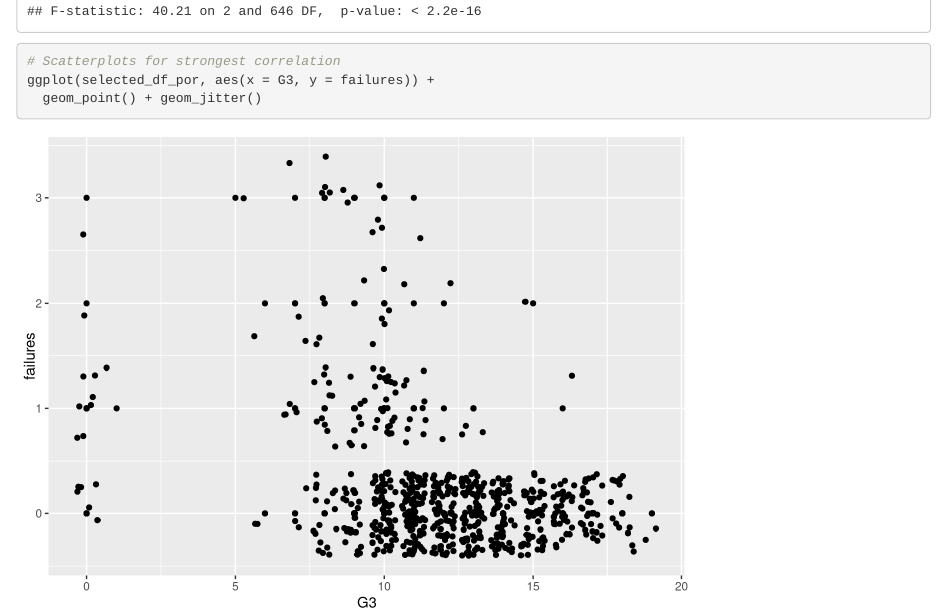
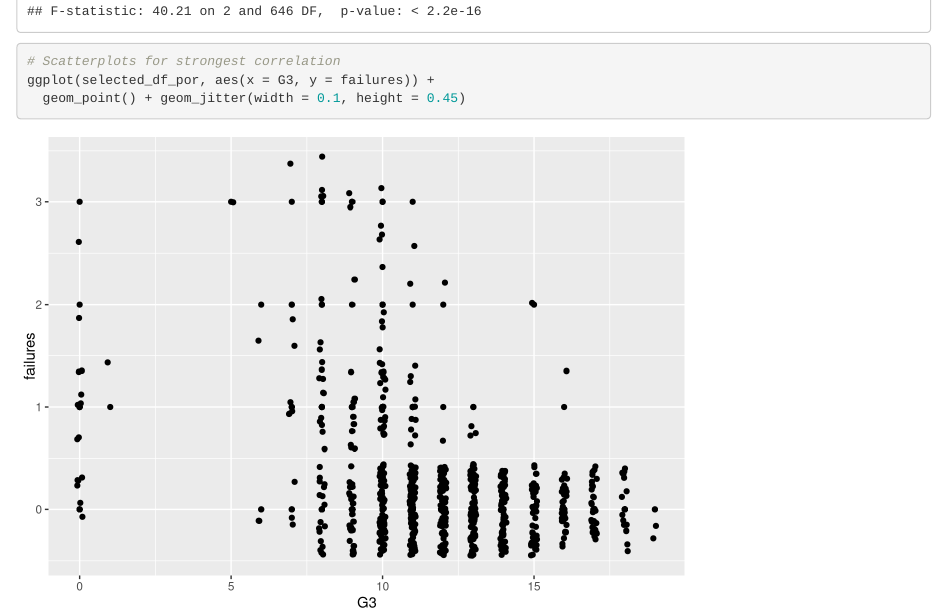
Before and after one commit to adiehl96/BayesianNetworks, an R Markdown document (project1.Rmd): the page in a window 1100 px wide, from 11940 px down. Rendered offline with R 4.5, knitr and Pandoc, with nearby package versions; code that draws random numbers runs with fixed seeds of ours; some code elsewhere in the file could not run offline.

Commit message:
Attempt at better jitter

````diff
--- a/project1.Rmd
+++ b/project1.Rmd
@@ -307,5 +307,5 @@ summary( lm( G3 ~ higher + age, as.data.frame(scale(selected_df_por)) ) )
 ```{r}
 # Scatterplots for strongest correlation
 ggplot(selected_df_por, aes(x = G3, y = failures)) +
-  geom_point() + geom_jitter()
+  geom_point() + geom_jitter(width = 0.1, height = 0.45)
 ```
````
